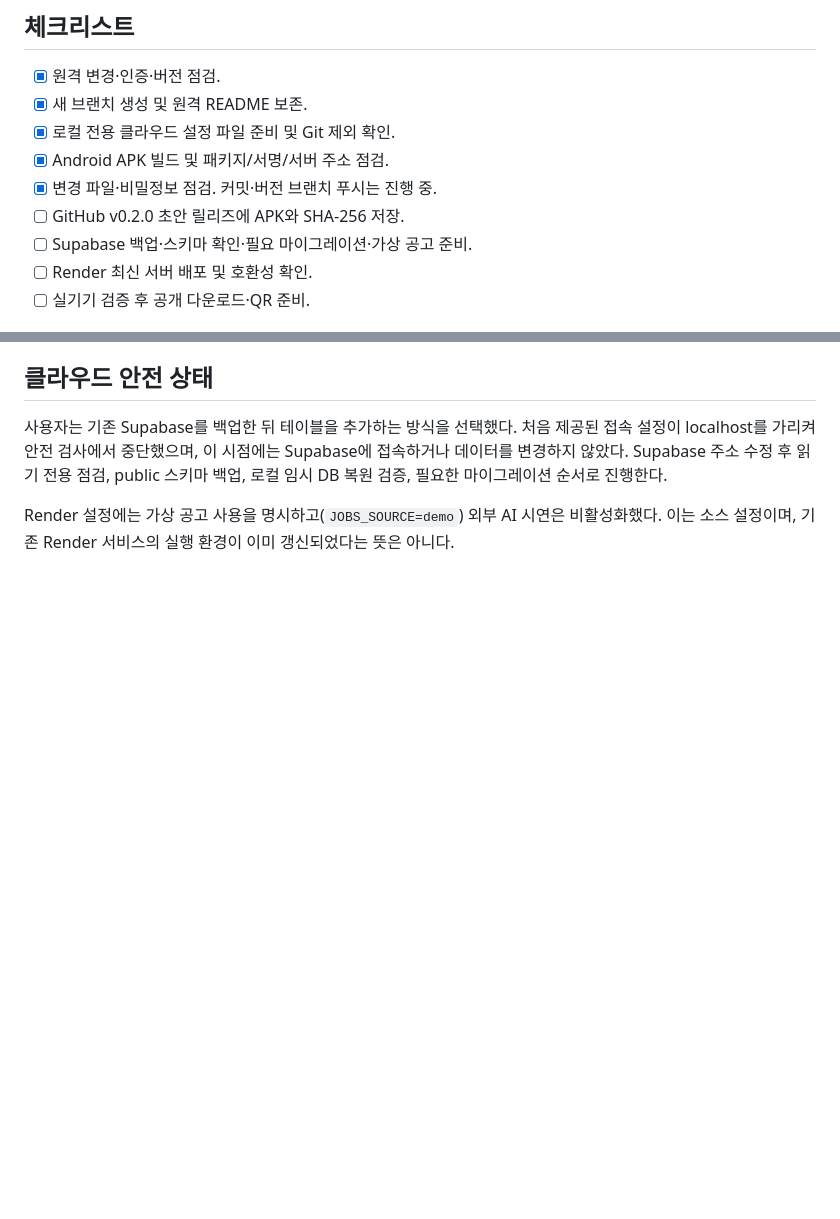
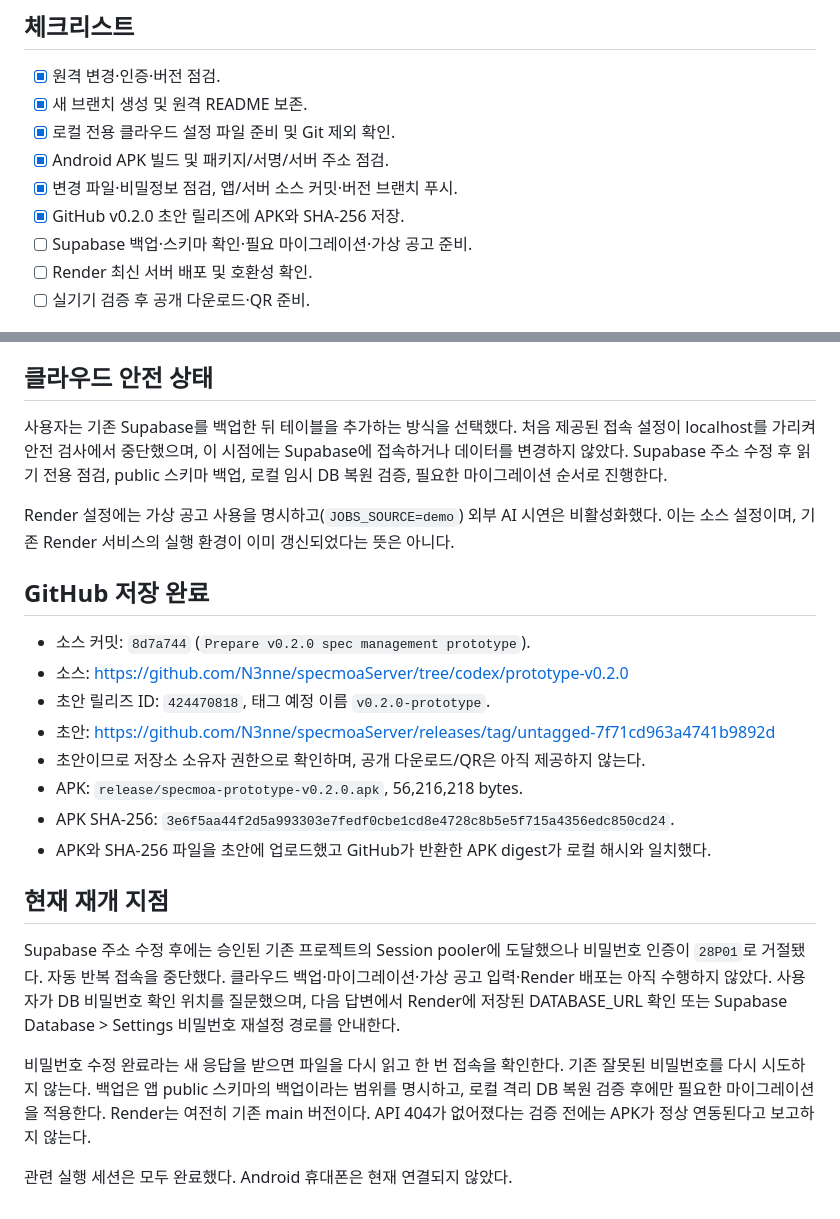
Before and after one commit to N3nne/specmoaServer, a Markdown page: docs/prototype_release_v0.2.0.md, 2 parts joined by grey strips. GitHub-like rendering; blank space fills up the shorter version.

Commit message:
Record v0.2.0 APK upload and cloud migration checkpoint

```diff
--- a/docs/prototype_release_v0.2.0.md
+++ b/docs/prototype_release_v0.2.0.md
@@ -25,8 +25,8 @@
 - [x] 새 브랜치 생성 및 원격 README 보존.
 - [x] 로컬 전용 클라우드 설정 파일 준비 및 Git 제외 확인.
 - [x] Android APK 빌드 및 패키지/서명/서버 주소 점검.
-- [x] 변경 파일·비밀정보 점검. 커밋·버전 브랜치 푸시는 진행 중.
-- [ ] GitHub v0.2.0 초안 릴리즈에 APK와 SHA-256 저장.
+- [x] 변경 파일·비밀정보 점검, 앱/서버 소스 커밋·버전 브랜치 푸시.
+- [x] GitHub v0.2.0 초안 릴리즈에 APK와 SHA-256 저장.
 - [ ] Supabase 백업·스키마 확인·필요 마이그레이션·가상 공고 준비.
 - [ ] Render 최신 서버 배포 및 호환성 확인.
 - [ ] 실기기 검증 후 공개 다운로드·QR 준비.
@@ -67,3 +67,26 @@ Supabase 주소 수정 후 읽기 전용 점검, public 스키마 백업, 로컬
 
 Render 설정에는 가상 공고 사용을 명시하고(`JOBS_SOURCE=demo`) 외부 AI 시연은 비활성화했다.
 이는 소스 설정이며, 기존 Render 서비스의 실행 환경이 이미 갱신되었다는 뜻은 아니다.
+
+## GitHub 저장 완료
+
+- 소스 커밋: `8d7a744` (`Prepare v0.2.0 spec management prototype`).
+- 소스: https://github.com/N3nne/specmoaServer/tree/codex/prototype-v0.2.0
+- 초안 릴리즈 ID: `424470818`, 태그 예정 이름 `v0.2.0-prototype`.
+- 초안: https://github.com/N3nne/specmoaServer/releases/tag/untagged-7f71cd963a4741b9892d
+- 초안이므로 저장소 소유자 권한으로 확인하며, 공개 다운로드/QR은 아직 제공하지 않는다.
+- APK: `release/specmoa-prototype-v0.2.0.apk`, 56,216,218 bytes.
+- APK SHA-256: `3e6f5aa44f2d5a993303e7fedf0cbe1cd8e4728c8b5e5f715a4356edc850cd24`.
+- APK와 SHA-256 파일을 초안에 업로드했고 GitHub가 반환한 APK digest가 로컬 해시와 일치했다.
+
+## 현재 재개 지점
+
+Supabase 주소 수정 후에는 승인된 기존 프로젝트의 Session pooler에 도달했으나 비밀번호 인증이 `28P01`로 거절됐다.
+자동 반복 접속을 중단했다. 클라우드 백업·마이그레이션·가상 공고 입력·Render 배포는 아직 수행하지 않았다.
+사용자가 DB 비밀번호 확인 위치를 질문했으며, 다음 답변에서 Render에 저장된 DATABASE_URL 확인 또는 Supabase Database > Settings 비밀번호 재설정 경로를 안내한다.
+
+비밀번호 수정 완료라는 새 응답을 받으면 파일을 다시 읽고 한 번 접속을 확인한다. 기존 잘못된 비밀번호를 다시 시도하지 않는다.
+백업은 앱 public 스키마의 백업이라는 범위를 명시하고, 로컬 격리 DB 복원 검증 후에만 필요한 마이그레이션을 적용한다.
+Render는 여전히 기존 main 버전이다. API 404가 없어졌다는 검증 전에는 APK가 정상 연동된다고 보고하지 않는다.
+
+관련 실행 세션은 모두 완료했다. Android 휴대폰은 현재 연결되지 않았다.
```
Also changed, not shown: docs/development_handoff.md (+2 -0 lines).
